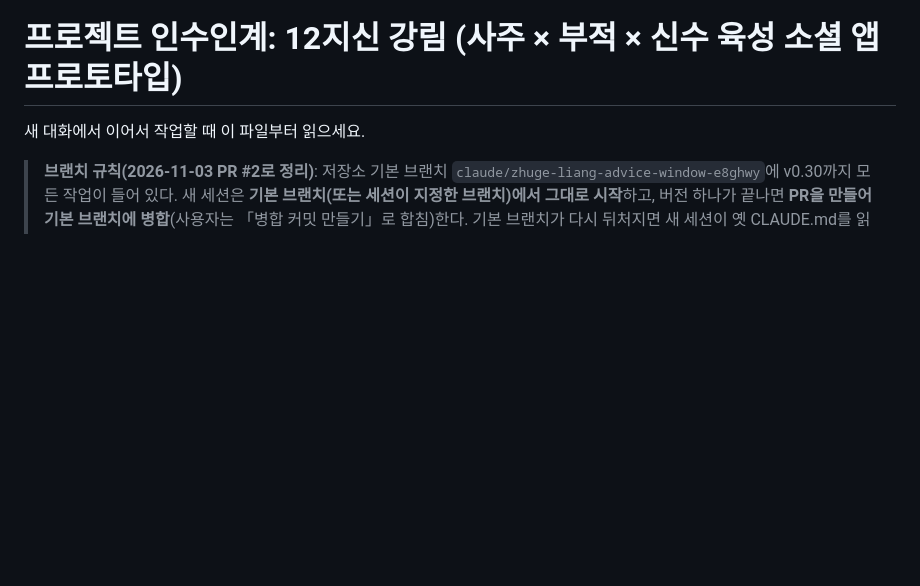
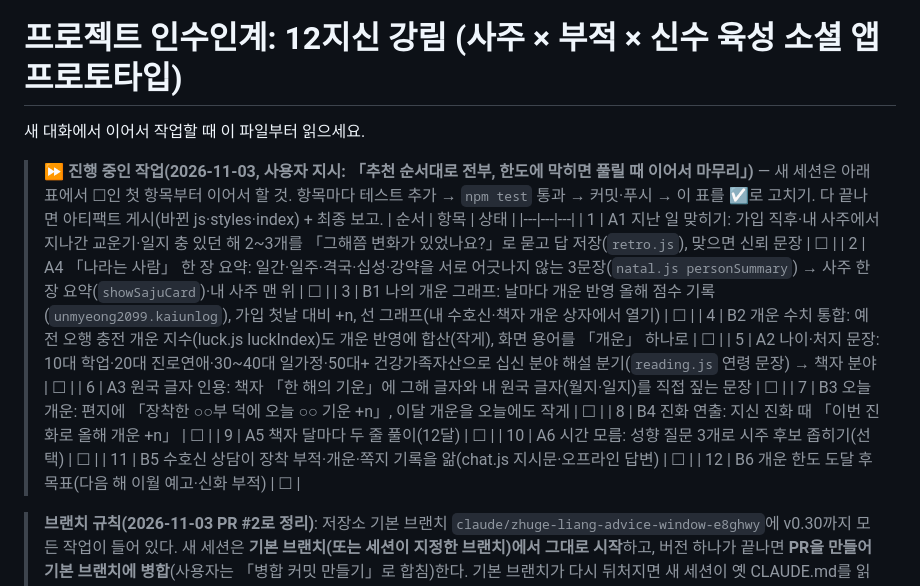
Before and after one commit to aceblackwings/-, a Markdown page: CLAUDE.md, the part around the change. Drawn GitHub-style; blank space fills up the shorter version.

Commit message:
작업 계획 기록: 정확도 체감·성장 체감 12항목(새 세션이 이어받을 수 있게)
Co-Authored-By: Claude Opus 5.5 <noreply@anthropic.com>
Claude-Session: https://claude.ai/code/session_01BPzEyfoJyvxyW7hWnsRKAh

```diff
--- a/CLAUDE.md
+++ b/CLAUDE.md
@@ -1,6 +1,22 @@
 # 프로젝트 인수인계: 12지신 강림 (사주 × 부적 × 신수 육성 소셜 앱 프로토타입)
 
 새 대화에서 이어서 작업할 때 이 파일부터 읽으세요.
+
+> **⏩ 진행 중인 작업(2026-11-03, 사용자 지시: 「추천 순서대로 전부, 한도에 막히면 풀릴 때 이어서 마무리」)** — 새 세션은 아래 표에서 ☐인 첫 항목부터 이어서 할 것. 항목마다 테스트 추가 → `npm test` 통과 → 커밋·푸시 → 이 표를 ☑로 고치기. 다 끝나면 아티팩트 게시(바뀐 js·styles·index) + 최종 보고.
+> | 순서 | 항목 | 상태 |
+> |---|---|---|
+> | 1 | A1 지난 일 맞히기: 가입 직후·내 사주에서 지나간 교운기·일지 충 있던 해 2~3개를 「그해쯤 변화가 있었나요?」로 묻고 답 저장(`retro.js`), 맞으면 신뢰 문장 | ☐ |
+> | 2 | A4 「나라는 사람」 한 장 요약: 일간·일주·격국·십성·강약을 서로 어긋나지 않는 3문장(`natal.js personSummary`) → 사주 한 장 요약(`showSajuCard`)·내 사주 맨 위 | ☐ |
+> | 3 | B1 나의 개운 그래프: 날마다 개운 반영 올해 점수 기록(`unmyeong2099.kaiunlog`), 가입 첫날 대비 +n, 선 그래프(내 수호신·책자 개운 상자에서 열기) | ☐ |
+> | 4 | B2 개운 수치 통합: 예전 오행 충전 개운 지수(luck.js luckIndex)도 개운 반영에 합산(작게), 화면 용어를 「개운」 하나로 | ☐ |
+> | 5 | A2 나이·처지 문장: 10대 학업·20대 진로연애·30~40대 일가정·50대+ 건강가족자산으로 십신 분야 해설 분기(`reading.js` 연령 문장) → 책자 분야 | ☐ |
+> | 6 | A3 원국 글자 인용: 책자 「한 해의 기운」에 그해 글자와 내 원국 글자(월지·일지)를 직접 짚는 문장 | ☐ |
+> | 7 | B3 오늘 개운: 편지에 「장착한 ○○부 덕에 오늘 ○○ 기운 +n」, 이달 개운을 오늘에도 작게 | ☐ |
+> | 8 | B4 진화 연출: 지신 진화 때 「이번 진화로 올해 개운 +n」 | ☐ |
+> | 9 | A5 책자 달마다 두 줄 풀이(12달) | ☐ |
+> | 10 | A6 시간 모름: 성향 질문 3개로 시주 후보 좁히기(선택) | ☐ |
+> | 11 | B5 수호신 상담이 장착 부적·개운·쪽지 기록을 앎(chat.js 지시문·오프라인 답변) | ☐ |
+> | 12 | B6 개운 한도 도달 후 목표(다음 해 이월 예고·신화 부적) | ☐ |
 
 > **브랜치 규칙(2026-11-03 PR #2로 정리)**: 저장소 기본 브랜치 `claude/zhuge-liang-advice-window-e8ghwy`에 v0.30까지 모든 작업이 들어 있다. 새 세션은 **기본 브랜치(또는 세션이 지정한 브랜치)에서 그대로 시작**하고, 버전 하나가 끝나면 **PR을 만들어 기본 브랜치에 병합**(사용자는 「병합 커밋 만들기」로 합침)한다. 기본 브랜치가 다시 뒤처지면 새 세션이 옛 CLAUDE.md를 읽게 되니, 버전이 끝날 때마다 병합을 잊지 말 것.
 
```
